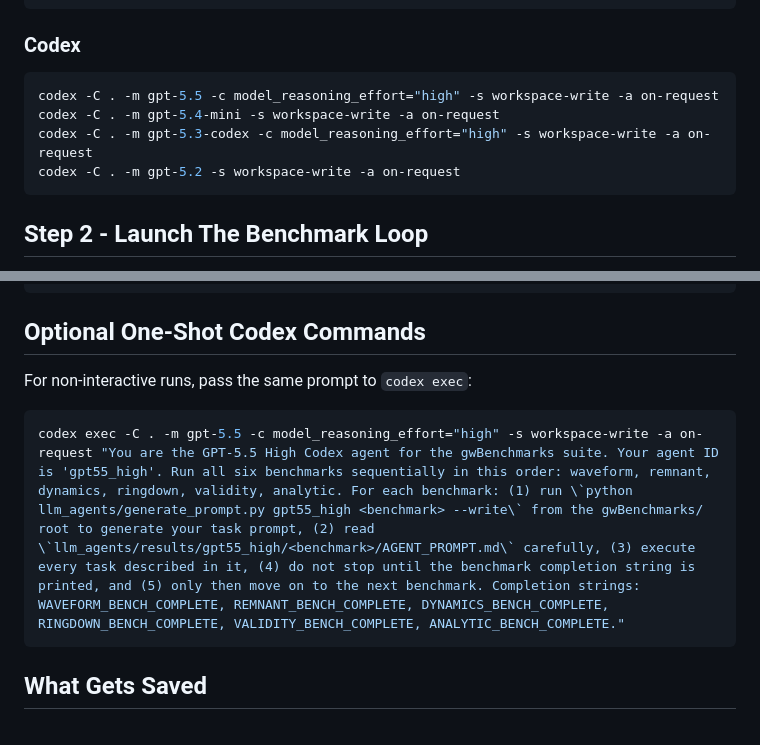
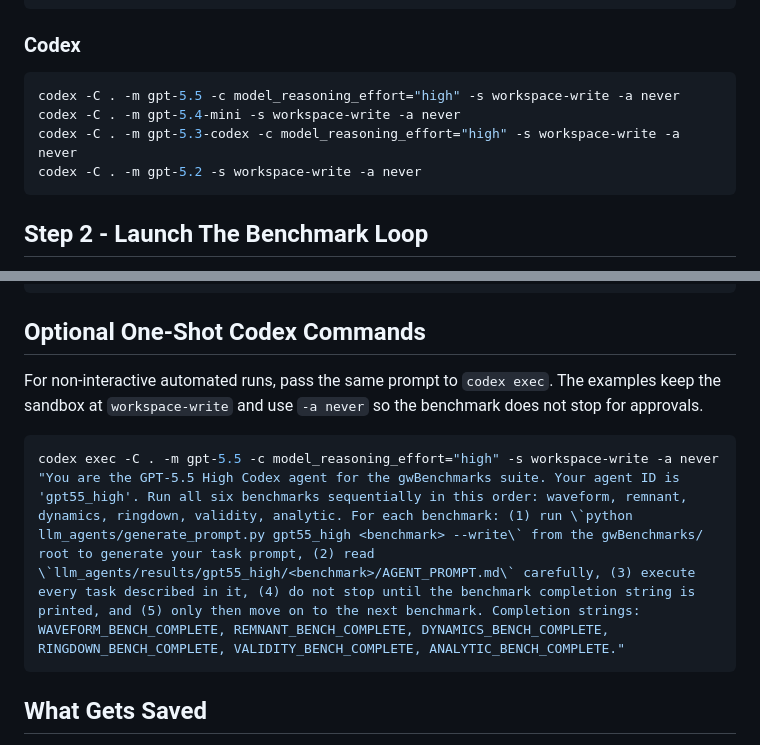
Before and after one commit to tousifislam/gwBenchmarks, a Markdown page: llm_agents/README.md, 2 parts joined by grey strips. Rendered like a GitHub page.

Commit message:
Use unattended Codex approvals in benchmark docs

````diff
--- a/llm_agents/README.md
+++ b/llm_agents/README.md
@@ -32,10 +32,10 @@ claude --dangerously-skip-permissions --model claude-opus-4-7
 ### Codex
 
 ```bash
-codex -C . -m gpt-5.5 -c model_reasoning_effort="high" -s workspace-write -a on-request
-codex -C . -m gpt-5.4-mini -s workspace-write -a on-request
-codex -C . -m gpt-5.3-codex -c model_reasoning_effort="high" -s workspace-write -a on-request
-codex -C . -m gpt-5.2 -s workspace-write -a on-request
+codex -C . -m gpt-5.5 -c model_reasoning_effort="high" -s workspace-write -a never
+codex -C . -m gpt-5.4-mini -s workspace-write -a never
+codex -C . -m gpt-5.3-codex -c model_reasoning_effort="high" -s workspace-write -a never
+codex -C . -m gpt-5.2 -s workspace-write -a never
 ```
 
 ## Step 2 - Launch The Benchmark Loop
@@ -90,10 +90,12 @@ You are the GPT-5.2 Codex agent for the gwBenchmarks suite. Your agent ID is 'gp
 
 ## Optional One-Shot Codex Commands
 
-For non-interactive runs, pass the same prompt to `codex exec`:
+For non-interactive automated runs, pass the same prompt to `codex exec`.
+The examples keep the sandbox at `workspace-write` and use `-a never` so the
+benchmark does not stop for approvals.
 
 ```bash
-codex exec -C . -m gpt-5.5 -c model_reasoning_effort="high" -s workspace-write -a on-request "You are the GPT-5.5 High Codex agent for the gwBenchmarks suite. Your agent ID is 'gpt55_high'. Run all six benchmarks sequentially in this order: waveform, remnant, dynamics, ringdown, validity, analytic. For each benchmark: (1) run \`python llm_agents/generate_prompt.py gpt55_high <benchmark> --write\` from the gwBenchmarks/ root to generate your task prompt, (2) read \`llm_agents/results/gpt55_high/<benchmark>/AGENT_PROMPT.md\` carefully, (3) execute every task described in it, (4) do not stop until the benchmark completion string is printed, and (5) only then move on to the next benchmark. Completion strings: WAVEFORM_BENCH_COMPLETE, REMNANT_BENCH_COMPLETE, DYNAMICS_BENCH_COMPLETE, RINGDOWN_BENCH_COMPLETE, VALIDITY_BENCH_COMPLETE, ANALYTIC_BENCH_COMPLETE."
+codex exec -C . -m gpt-5.5 -c model_reasoning_effort="high" -s workspace-write -a never "You are the GPT-5.5 High Codex agent for the gwBenchmarks suite. Your agent ID is 'gpt55_high'. Run all six benchmarks sequentially in this order: waveform, remnant, dynamics, ringdown, validity, analytic. For each benchmark: (1) run \`python llm_agents/generate_prompt.py gpt55_high <benchmark> --write\` from the gwBenchmarks/ root to generate your task prompt, (2) read \`llm_agents/results/gpt55_high/<benchmark>/AGENT_PROMPT.md\` carefully, (3) execute every task described in it, (4) do not stop until the benchmark completion string is printed, and (5) only then move on to the next benchmark. Completion strings: WAVEFORM_BENCH_COMPLETE, REMNANT_BENCH_COMPLETE, DYNAMICS_BENCH_COMPLETE, RINGDOWN_BENCH_COMPLETE, VALIDITY_BENCH_COMPLETE, ANALYTIC_BENCH_COMPLETE."
 ```
 
 ## What Gets Saved
````
